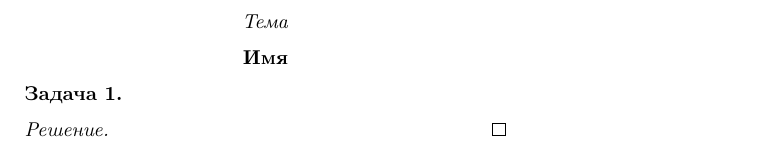
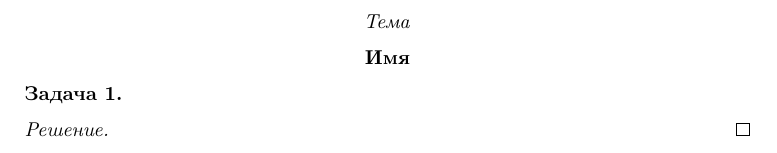
Before and after one commit to stepim/OverleafTemplate, a LaTeX document (Template.tex): part of the page, cut so that both start at the same text. Compiled offline with pdfLaTeX.

Commit message:
Update Template.tex

```diff
--- a/Template.tex
+++ b/Template.tex
@@ -4,7 +4,7 @@
 \usepackage[T2A]{fontenc}
 \usepackage[russian]{babel}
 
-\usepackage[a6paper,margin=1cm,bmargin=1.5cm]{geometry}
+\usepackage[a5paper,margin=1cm,bmargin=1.5cm]{geometry}
 \usepackage{parskip}
 
 \usepackage{amsmath}
```
